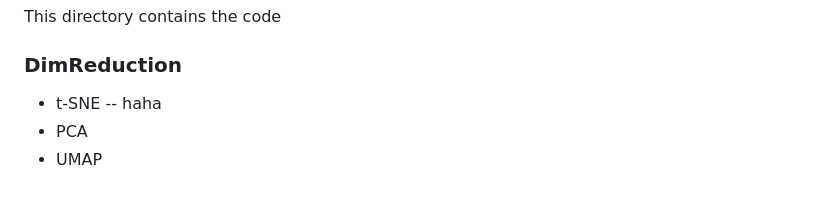
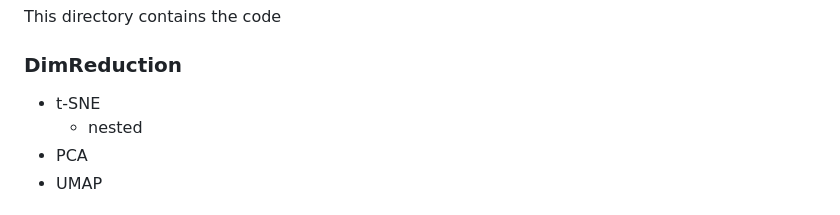
Before and after one commit to MarcusOlesen/Dataproject, a Markdown page: README.md, the part around the change. Rendered like a GitHub page.

```diff
--- a/README.md
+++ b/README.md
@@ -70,7 +70,7 @@ Here is the overview of the contents of this github:
 This directory contains the code
 ### DimReduction
 - t-SNE
--- haha
+  - nested
 - PCA
 - UMAP
 ### Clustering
```
